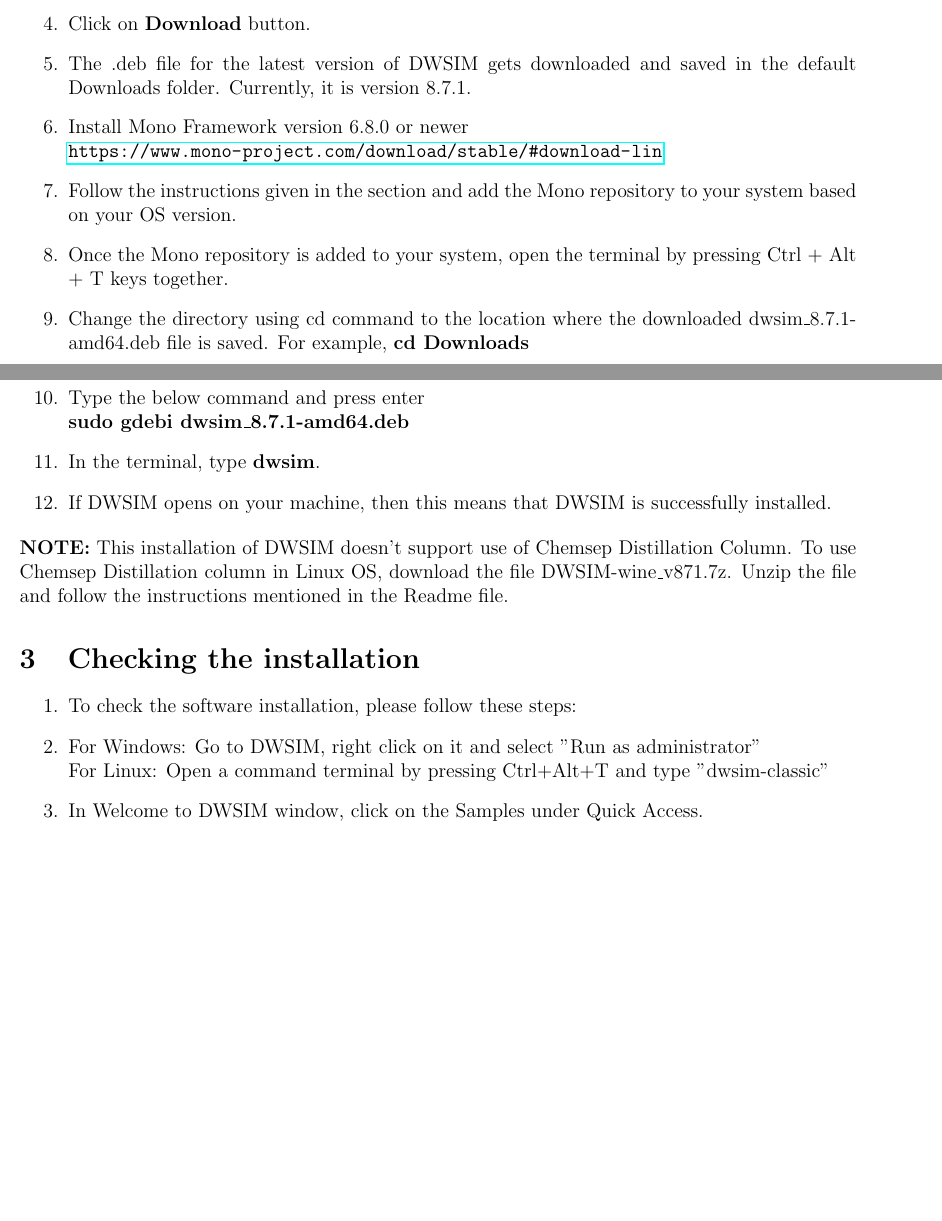
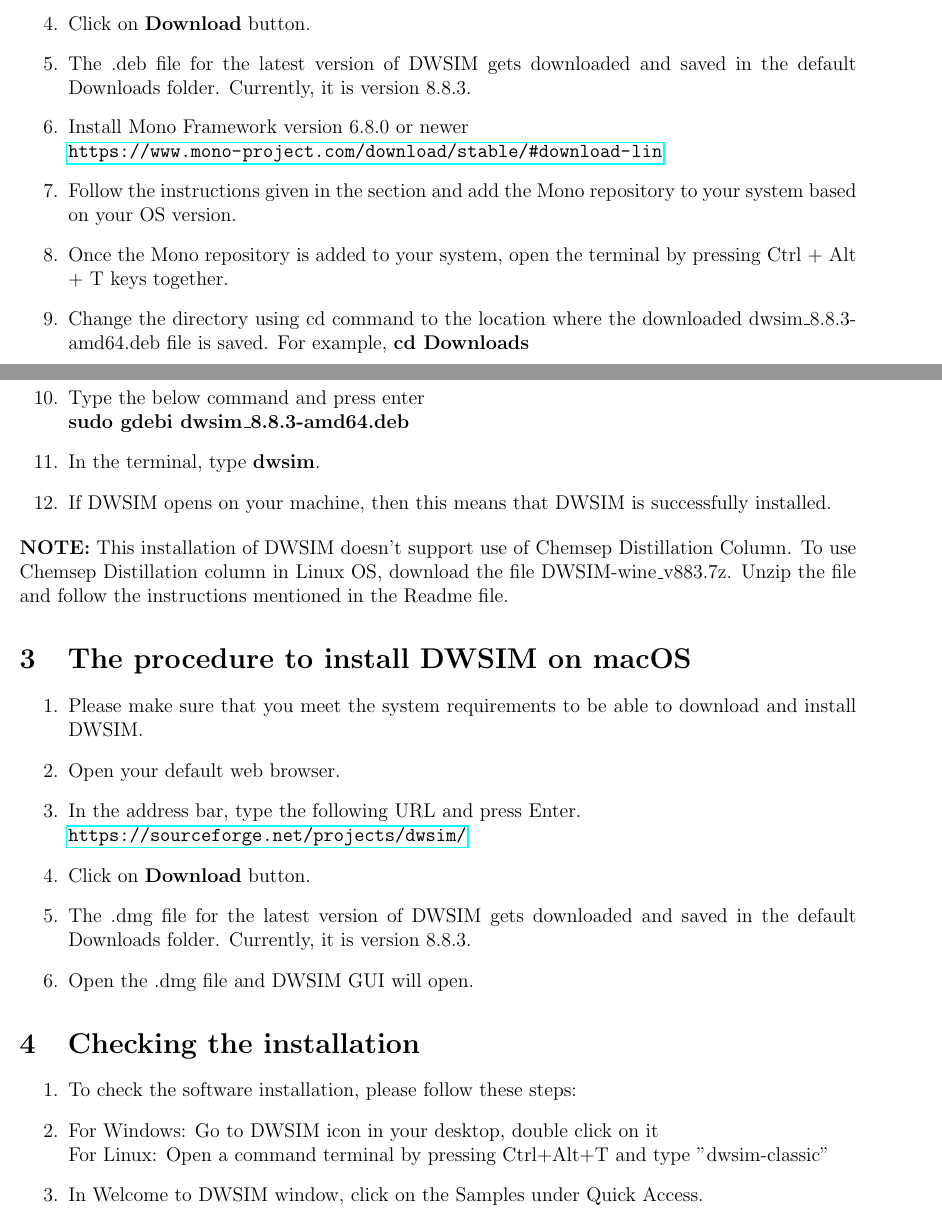
Before and after one commit to nayakpriyam/DWSIM-Installation-Instructions, a LaTeX document (DWSIM-Installation-Instructions.tex): two parts of pages 3 and 4 of 4, joined at a grey line, cut so that both start at the same text, the shorter picture padded with empty space. Compiled offline with pdfLaTeX.

Commit message:
updated to latest version

```diff
--- a/DWSIM-Installation-Instructions.tex
+++ b/DWSIM-Installation-Instructions.tex
@@ -138,29 +136,41 @@
 \item Open your default web browser.
 \item In the address bar, type the following URL and press Enter.\newline \url{https://sourceforge.net/projects/dwsim/}
 \item Click on \textbf{Download} button.
-\item The .deb file for the latest version of DWSIM gets downloaded and saved in the default Downloads folder. Currently, it is version 8.7.1.
+\item The .deb file for the latest version of DWSIM gets downloaded and saved in the default Downloads folder. Currently, it is version 8.8.3.
 %\item Locate the downloaded zip file from the downloads folder.
 %\item Extract the files present in the zip file into the downloads folder.
 \item Install Mono Framework version 6.8.0 or newer
 \newline \url{https://www.mono-project.com/download/stable/#download-lin}
 \item Follow the instructions given in the section and add the Mono repository to your system based on your OS version.
 \item Once the Mono repository is added to your system, open the terminal by pressing Ctrl + Alt + T keys together.
-\item Change the directory using cd command to the location where the downloaded dwsim\_8.7.1-amd64.deb file is saved. For example, \textbf{cd Downloads}
+\item Change the directory using cd command to the location where the downloaded dwsim\_8.8.3-amd64.deb file is saved. For example, \textbf{cd Downloads}
 \item Type the below command and press enter
-\newline \textbf{sudo gdebi dwsim\_8.7.1-amd64.deb}
+\newline \textbf{sudo gdebi dwsim\_8.8.3-amd64.deb}
 \item In the terminal, type \textbf{dwsim}.
 \item If DWSIM opens on your machine, then this means that DWSIM is successfully installed.
 
 \end{enumerate}
 
-\noindent \textbf{NOTE:} This installation of DWSIM doesn't support use of Chemsep Distillation Column. To use Chemsep Distillation column in Linux OS, download the file DWSIM-wine\_v871.7z. Unzip the file and follow the instructions mentioned in the Readme file.
+\noindent \textbf{NOTE:} This installation of DWSIM doesn't support use of Chemsep Distillation Column. To use Chemsep Distillation column in Linux OS, download the file DWSIM-wine\_v883.7z. Unzip the file and follow the instructions mentioned in the Readme file.
+
+\section{The procedure to install DWSIM on macOS}
+
+\begin{enumerate}
+	\item Please make sure that you meet the system requirements to be able to download and install DWSIM.
+	\item Open your default web browser.
+	\item In the address bar, type the following URL and press Enter.\newline \url{https://sourceforge.net/projects/dwsim/}
+	\item Click on \textbf{Download} button.
+	\item The .dmg file for the latest version of DWSIM gets downloaded and saved in the default Downloads folder. Currently, it is version 8.8.3.
+	\item Open the .dmg file and DWSIM GUI will open.
+\end{enumerate}
+
 
 \section{Checking the installation}
 
 \begin{enumerate}
 
 \item To check the software installation, please follow these steps:
-\item For Windows: Go to DWSIM, right click on it and select "Run as administrator"
+\item For Windows: Go to DWSIM icon in your desktop, double click on it
 \newline For Linux: Open a command terminal by pressing Ctrl+Alt+T and type "dwsim-classic"
 \item In Welcome to DWSIM window, click on the Samples under Quick Access.
 \item Click "Carbon Combustion.dwxml".
```
Also changed, not shown: DWSIM-Components.png, DWSIM-Installation-Instructions.pdf, DWSIM-Location.png, DWSIM-Installation-Instructions.tex (18 more changed lines). Lines whose indentation alone changed are shown as unchanged.
